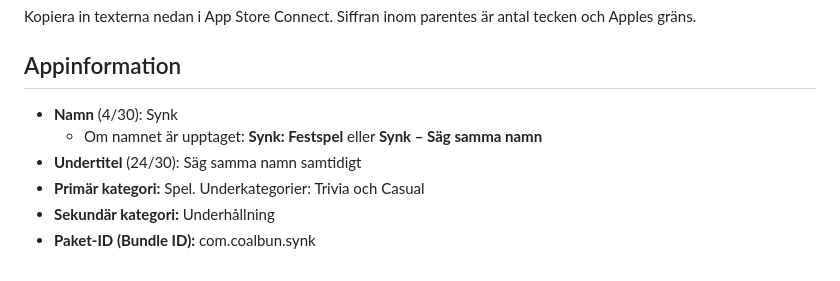
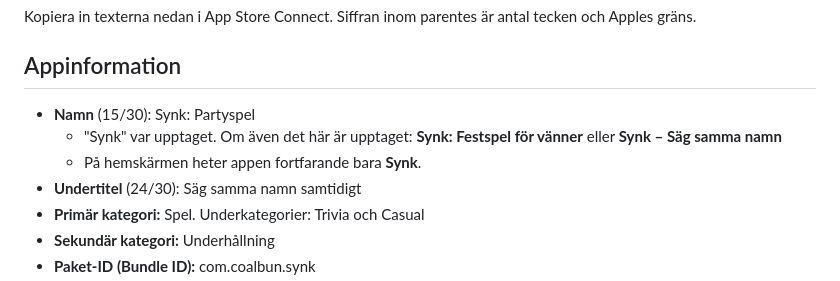
Before and after one commit to coalbun/Coalbun-landing, a Markdown page: appstore/app-store-texter.md, the part around the change. GitHub-like rendering.

Commit message:
Store name: Synk: Partyspel (plain "Synk" is taken)
Co-Authored-By: Claude Opus 5.5 <noreply@anthropic.com>
Claude-Session: https://claude.ai/code/session_0186nTj2r7e1PSfHvLZLoir9

```diff
--- a/appstore/app-store-texter.md
+++ b/appstore/app-store-texter.md
@@ -3,8 +3,9 @@
 Kopiera in texterna nedan i App Store Connect. Siffran inom parentes är antal tecken och Apples gräns.
 
 ## Appinformation
-- **Namn** (4/30): Synk
-  - Om namnet är upptaget: **Synk: Festspel** eller **Synk – Säg samma namn**
+- **Namn** (15/30): Synk: Partyspel
+  - "Synk" var upptaget. Om även det här är upptaget: **Synk: Festspel för vänner** eller **Synk – Säg samma namn**
+  - På hemskärmen heter appen fortfarande bara **Synk**.
 - **Undertitel** (24/30): Säg samma namn samtidigt
 - **Primär kategori:** Spel. Underkategorier: Trivia och Casual
 - **Sekundär kategori:** Underhållning
```
